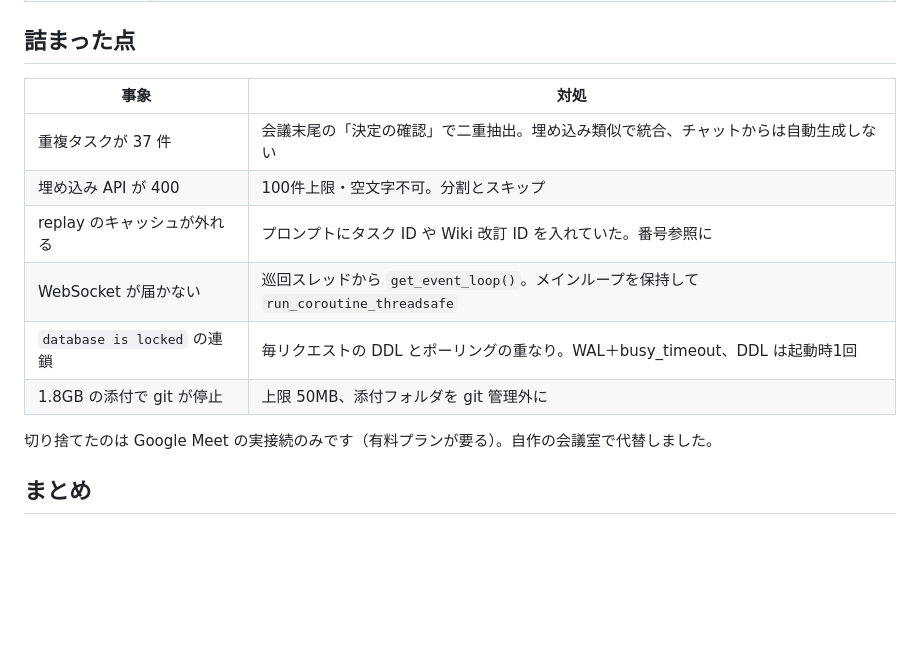
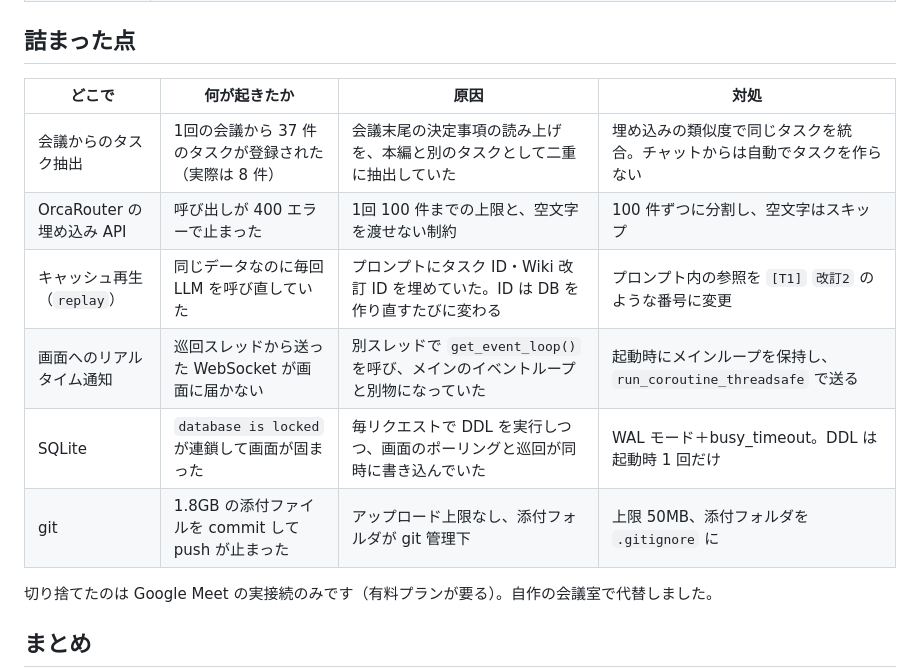
Before and after one commit to ryuga-yoshida/ai-hack-2026, a Markdown page: docs/zenn_draft.md, the part around the change. Rendered like a GitHub page; blank space fills up the shorter version.

Commit message:
zenn: 詰まった点を どこで/何が/原因/対処 の4列に
Co-Authored-By: Claude Opus 5 <noreply@anthropic.com>

```diff
--- a/docs/zenn_draft.md
+++ b/docs/zenn_draft.md
@@ -149,14 +149,14 @@ LLM の呼び出しはすべて OrcaRouter 経由（OpenAI 互換）です。呼
 
 ## 詰まった点
 
-| 事象 | 対処 |
-|---|---|
-| 重複タスクが 37 件 | 会議末尾の「決定の確認」で二重抽出。埋め込み類似で統合、チャットからは自動生成しない |
-| 埋め込み API が 400 | 100件上限・空文字不可。分割とスキップ |
-| replay のキャッシュが外れる | プロンプトにタスク ID や Wiki 改訂 ID を入れていた。番号参照に |
-| WebSocket が届かない | 巡回スレッドから `get_event_loop()`。メインループを保持して `run_coroutine_threadsafe` |
-| `database is locked` の連鎖 | 毎リクエストの DDL とポーリングの重なり。WAL＋busy_timeout、DDL は起動時1回 |
-| 1.8GB の添付で git が停止 | 上限 50MB、添付フォルダを git 管理外に |
+| どこで | 何が起きたか | 原因 | 対処 |
+|---|---|---|---|
+| 会議からのタスク抽出 | 1回の会議から 37 件のタスクが登録された（実際は 8 件） | 会議末尾の決定事項の読み上げを、本編と別のタスクとして二重に抽出していた | 埋め込みの類似度で同じタスクを統合。チャットからは自動でタスクを作らない |
+| OrcaRouter の埋め込み API | 呼び出しが 400 エラーで止まった | 1回 100 件までの上限と、空文字を渡せない制約 | 100 件ずつに分割し、空文字はスキップ |
+| キャッシュ再生（`replay`） | 同じデータなのに毎回 LLM を呼び直していた | プロンプトにタスク ID・Wiki 改訂 ID を埋めていた。ID は DB を作り直すたびに変わる | プロンプト内の参照を `[T1]` `改訂2` のような番号に変更 |
+| 画面へのリアルタイム通知 | 巡回スレッドから送った WebSocket が画面に届かない | 別スレッドで `get_event_loop()` を呼び、メインのイベントループと別物になっていた | 起動時にメインループを保持し、`run_coroutine_threadsafe` で送る |
+| SQLite | `database is locked` が連鎖して画面が固まった | 毎リクエストで DDL を実行しつつ、画面のポーリングと巡回が同時に書き込んでいた | WAL モード＋busy_timeout。DDL は起動時 1 回だけ |
+| git | 1.8GB の添付ファイルを commit して push が止まった | アップロード上限なし、添付フォルダが git 管理下 | 上限 50MB、添付フォルダを `.gitignore` に |
 
 切り捨てたのは Google Meet の実接続のみです（有料プランが要る）。自作の会議室で代替しました。
 
```
